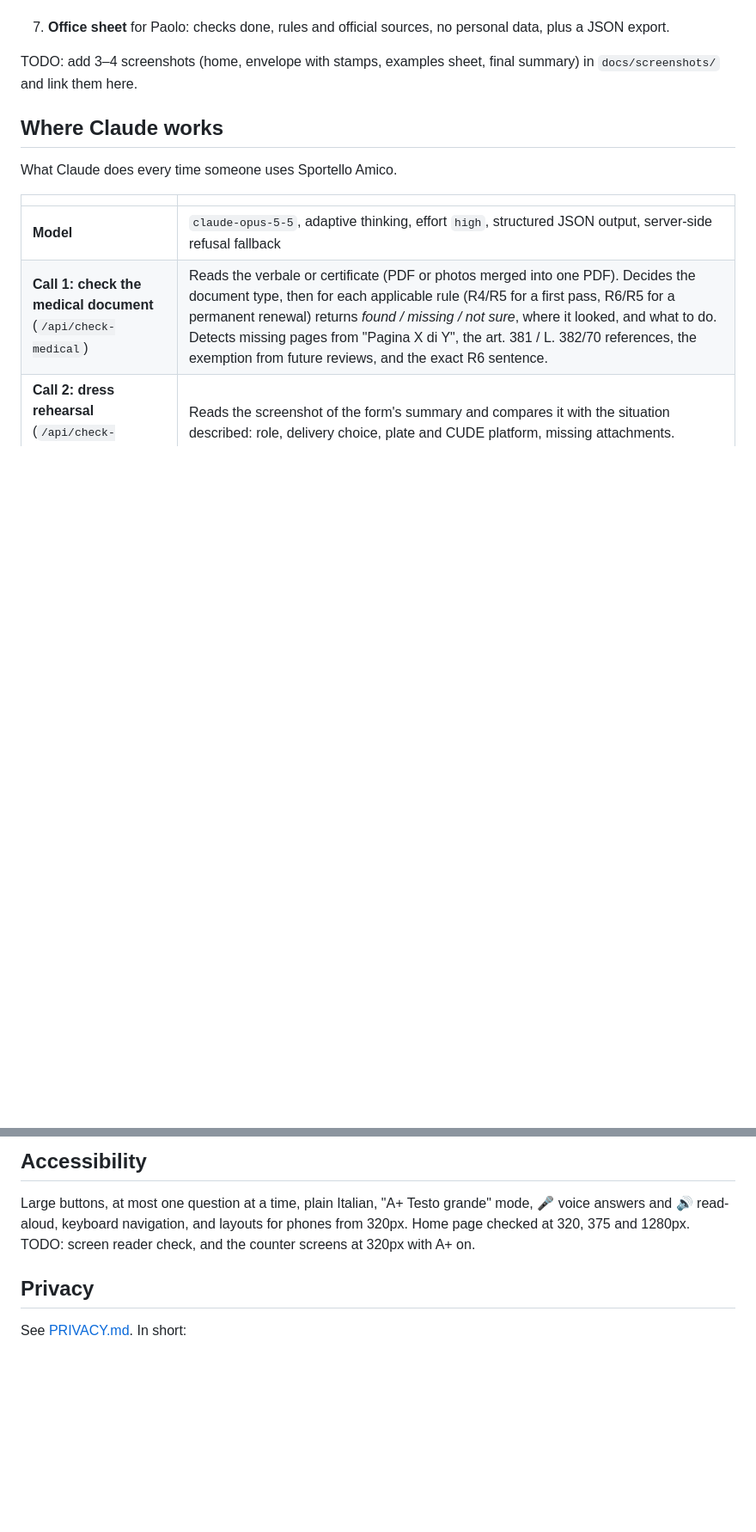
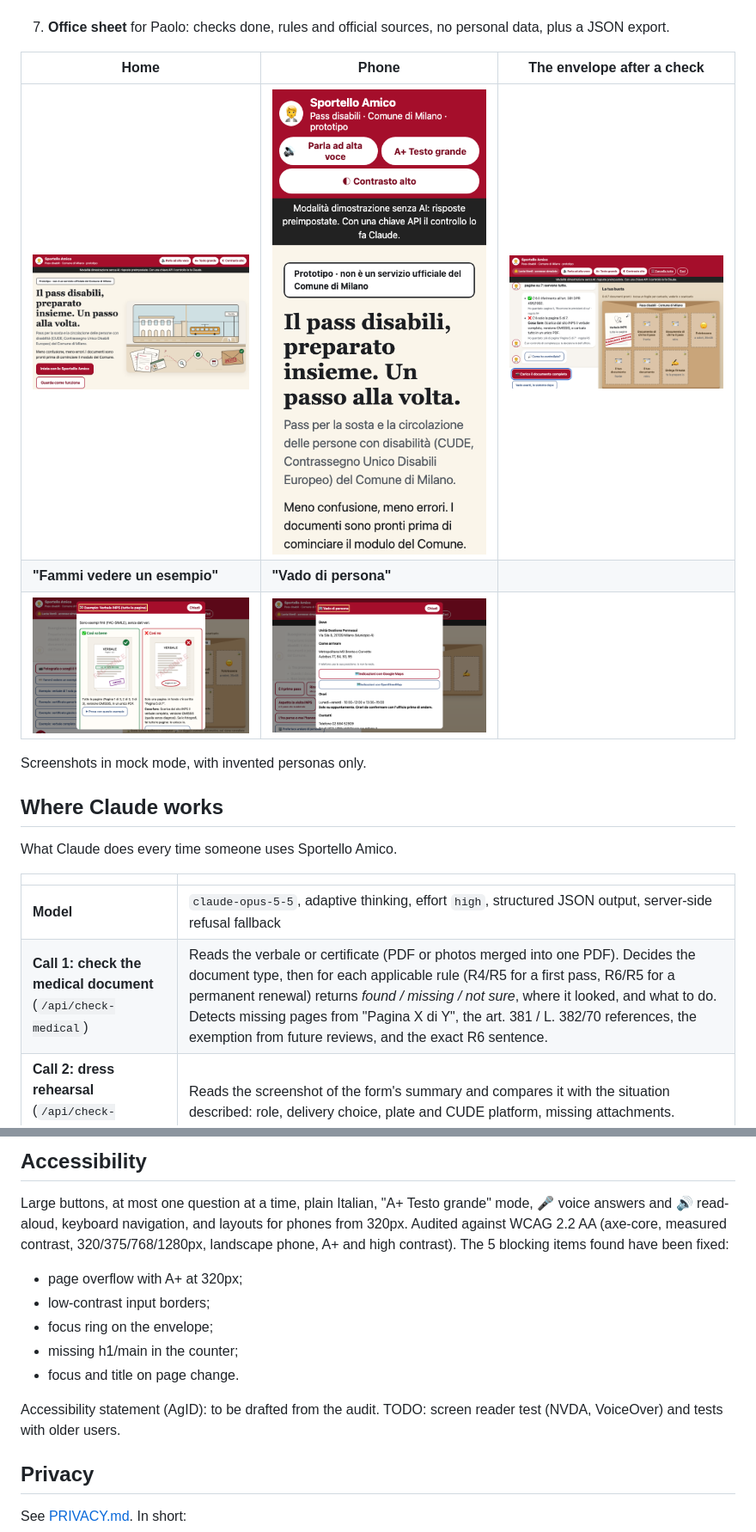
Before and after one commit to ricardoConsulenze/sportello-amico, a Markdown page: README.md, 2 parts joined by grey strips. Shown at 86% size. GitHub-like rendering; pictures changed too: docs/screenshots/01-home.png (added), docs/screenshots/02-home-mobile.png (added), docs/screenshots/03-busta-timbro.png (added); blank space fills up the shorter version.

```diff
--- a/README.md
+++ b/README.md
@@ -74,7 +74,13 @@ The people applying are often older, have reduced mobility, or are family member
    - No automatic booking: the Comune has no open booking channel, and booking for someone would mean sending their data.
 7. **Office sheet** for Paolo: checks done, rules and official sources, no personal data, plus a JSON export.
 
-TODO: add 3–4 screenshots (home, envelope with stamps, examples sheet, final summary) in `docs/screenshots/` and link them here.
+| Home | Phone | The envelope after a check |
+|---|---|---|
+| ![Home page](docs/screenshots/01-home.png) | ![Home page on a phone](docs/screenshots/02-home-mobile.png) | ![Demo case A: the verbale gets the MANCANO PAGINE stamp](docs/screenshots/03-busta-timbro.png) |
+| **"Fammi vedere un esempio"** | **"Vado di persona"** | |
+| ![Così va bene / così no examples for the verbale](docs/screenshots/04-esempi.png) | ![Office card: address, directions, hours, contacts](docs/screenshots/05-vado-di-persona.png) | |
+
+Screenshots in mock mode, with invented personas only.
 
 ## Where Claude works
 What Claude does every time someone uses Sportello Amico.
@@ -139,7 +145,14 @@ Test cases ("Esempio" buttons in the app):
 
 ## Accessibility
 Large buttons, at most one question at a time, plain Italian, "A+ Testo grande" mode, 🎤 voice answers and 🔊 read-aloud, keyboard navigation, and layouts for phones from 320px.
-Home page checked at 320, 375 and 1280px. TODO: screen reader check, and the counter screens at 320px with A+ on.
+Audited against WCAG 2.2 AA (axe-core, measured contrast, 320/375/768/1280px, landscape phone, A+ and high contrast). The 5 blocking items found have been fixed:
+- page overflow with A+ at 320px;
+- low-contrast input borders;
+- focus ring on the envelope;
+- missing h1/main in the counter;
+- focus and title on page change.
+
+Accessibility statement (AgID): to be drafted from the audit. TODO: screen reader test (NVDA, VoiceOver) and tests with older users.
 
 ## Privacy
 See [PRIVACY.md](PRIVACY.md). In short:
```
Also changed, not shown: 5 other files.
